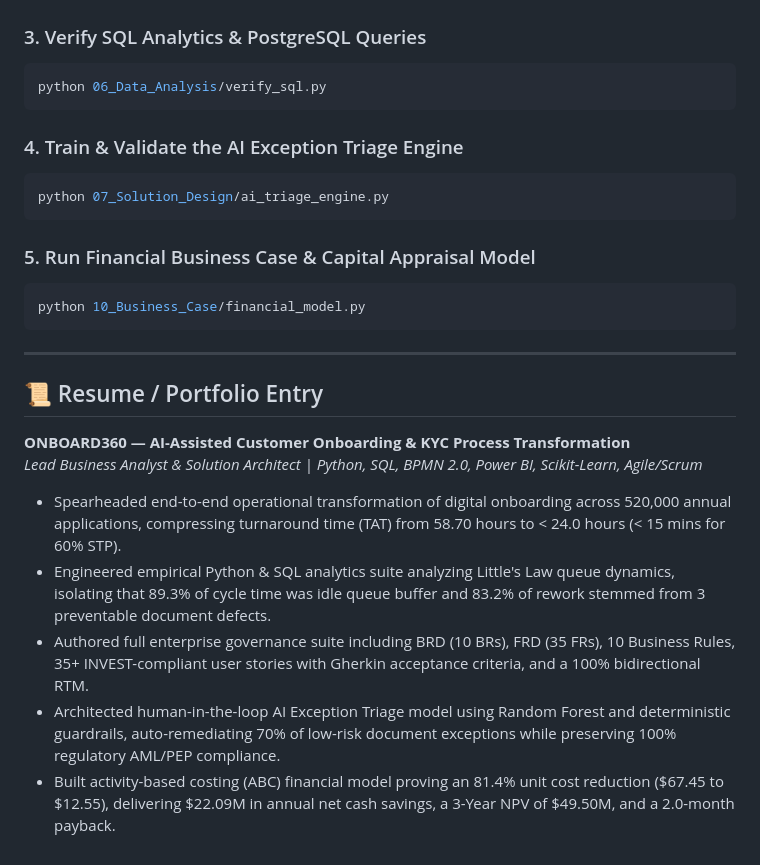
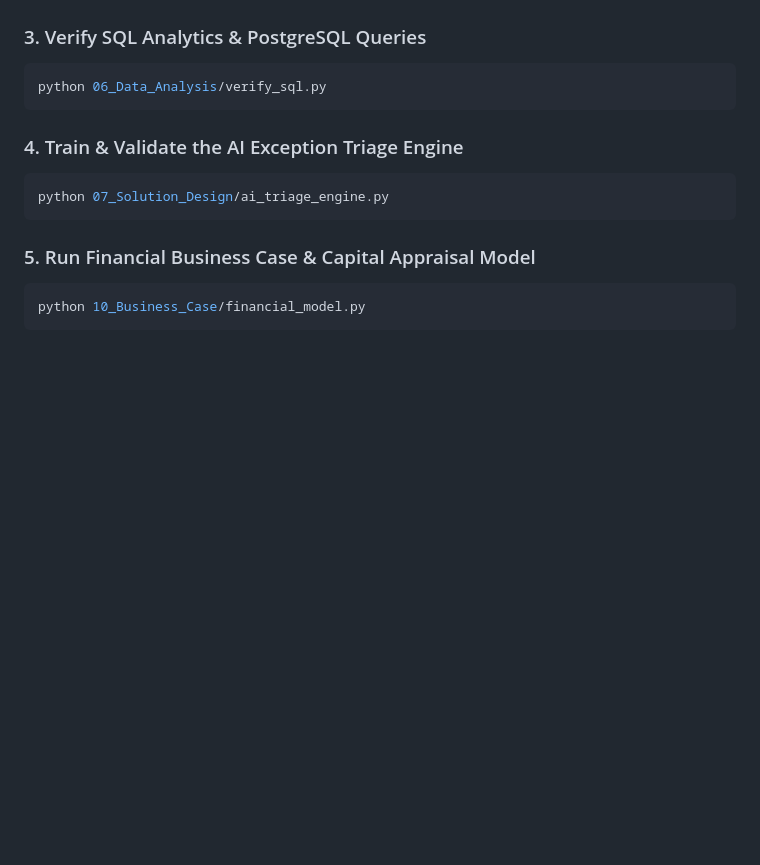
Before and after one commit to hriday-sobti/ONBOARD360, a Markdown page: README.md, the part around the change. Drawn GitHub-style; blank space fills up the shorter version.

Commit message:
docs: remove resume and portfolio candidate entry section

````diff
--- a/README.md
+++ b/README.md
@@ -145,14 +145,3 @@ python 07_Solution_Design/ai_triage_engine.py
 ```bash
 python 10_Business_Case/financial_model.py
 ```
-
----
-
-## 📜 Resume / Portfolio Entry
-**ONBOARD360 — AI-Assisted Customer Onboarding & KYC Process Transformation**
-*Lead Business Analyst & Solution Architect | Python, SQL, BPMN 2.0, Power BI, Scikit-Learn, Agile/Scrum*
-* Spearheaded end-to-end operational transformation of digital onboarding across 520,000 annual applications, compressing turnaround time (TAT) from 58.70 hours to < 24.0 hours (< 15 mins for 60% STP).
-* Engineered empirical Python & SQL analytics suite analyzing Little's Law queue dynamics, isolating that 89.3% of cycle time was idle queue buffer and 83.2% of rework stemmed from 3 preventable document defects.
-* Authored full enterprise governance suite including BRD (10 BRs), FRD (35 FRs), 10 Business Rules, 35+ INVEST-compliant user stories with Gherkin acceptance criteria, and a 100% bidirectional RTM.
-* Architected human-in-the-loop AI Exception Triage model using Random Forest and deterministic guardrails, auto-remediating 70% of low-risk document exceptions while preserving 100% regulatory AML/PEP compliance.
-* Built activity-based costing (ABC) financial model proving an 81.4% unit cost reduction ($67.45 to $12.55), delivering $22.09M in annual net cash savings, a 3-Year NPV of $49.50M, and a 2.0-month payback.
````
Also changed, not shown: 00_Project_Governance/FINAL_AUDIT_REPORT.md (+0 -1 lines), 00_Project_Governance/MASTER_PLAN.md (+0 -1 lines).
